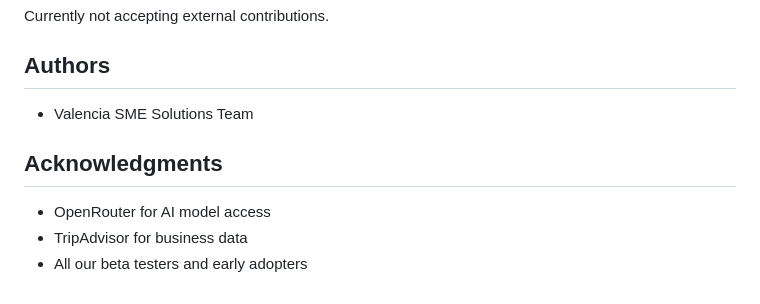
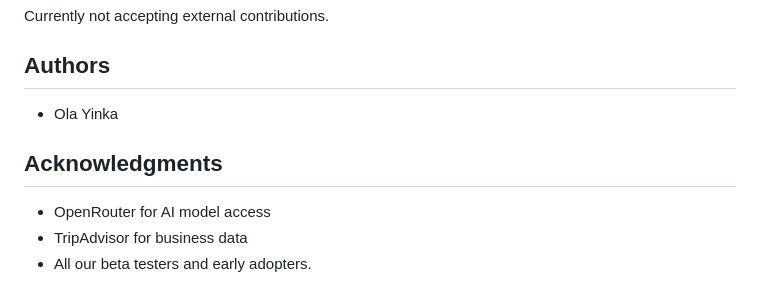
Before and after one commit to Ola-Yeenca/sme_solution, a Markdown page: README.md, the part around the change. Drawn GitHub-style.

```diff
--- a/README.md
+++ b/README.md
@@ -225,10 +225,10 @@ Currently not accepting external contributions.
 
 ## Authors
 
-- Valencia SME Solutions Team
+- Ola Yinka
 
 ## Acknowledgments
 
 - OpenRouter for AI model access
 - TripAdvisor for business data
-- All our beta testers and early adopters
+- All our beta testers and early adopters.
```
